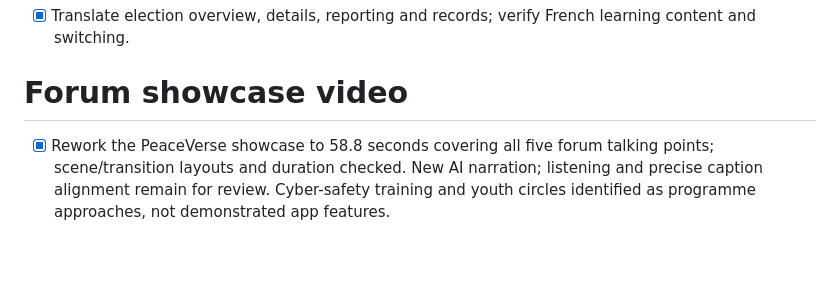
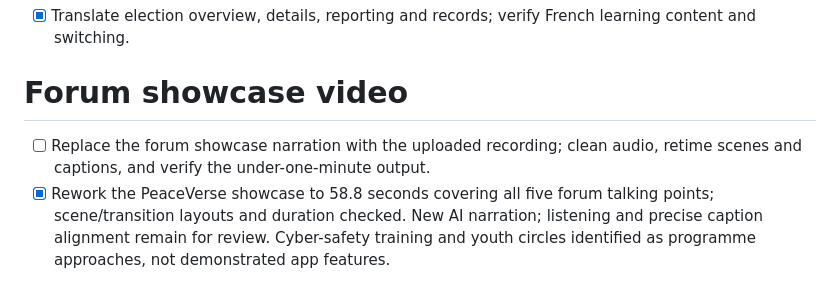
Before and after one commit to damiansmart1/peaceversev2, a Markdown page: roadmap.md, the part around the change. Rendered like a GitHub page; blank space fills up the shorter version.

Commit message:
Track forum video voiceover synchronization request

```diff
--- a/roadmap.md
+++ b/roadmap.md
@@ -1,6 +1,7 @@
 # French translation repair
 - [x] Translate election overview, details, reporting and records; verify French learning content and switching.
 # Forum showcase video
+- [ ] Replace the forum showcase narration with the uploaded recording; clean audio, retime scenes and captions, and verify the under-one-minute output.
 - [x] Rework the PeaceVerse showcase to 58.8 seconds covering all five forum talking points; scene/transition layouts and duration checked. New AI narration; listening and precise caption alignment remain for review. Cyber-safety training and youth circles identified as programme approaches, not demonstrated app features.
 # Democratic participation
 # Voter education
```
